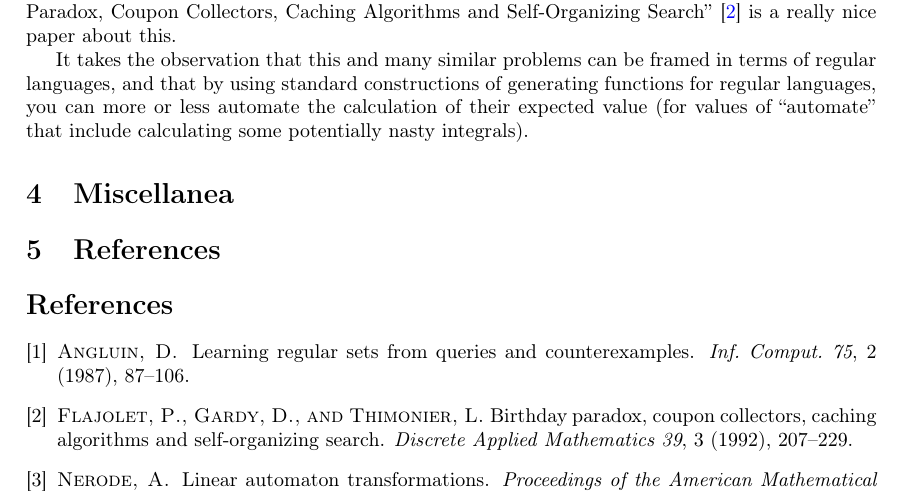
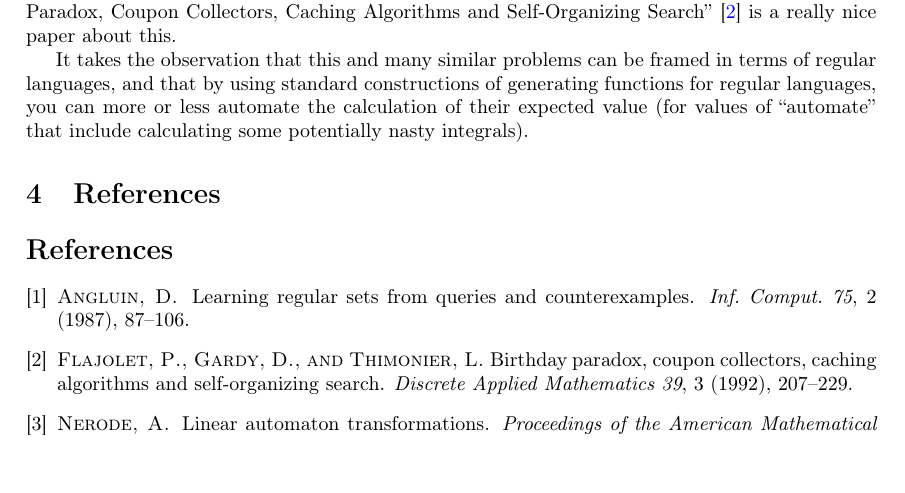
Before and after one commit to DRMacIver/research-notebook, a LaTeX document (notes.tex): part of page 2 of 2, cut so that both start at the same text. Compiled offline with pdfLaTeX.

Commit message:
Delete Miscellanea section until I have some

```diff
--- a/notes.tex
+++ b/notes.tex
@@ -145,9 +145,6 @@ It takes the observation that this and many similar problems can be framed in te
 and that by using standard constructions of generating functions for regular languages,
 you can more or less automate the calculation of their expected value (for values of ``automate'' that include calculating some potentially nasty integrals).
 
-\section{Miscellanea}
-
-
 \section{References}
 
 \bibliography{references}{}
```
